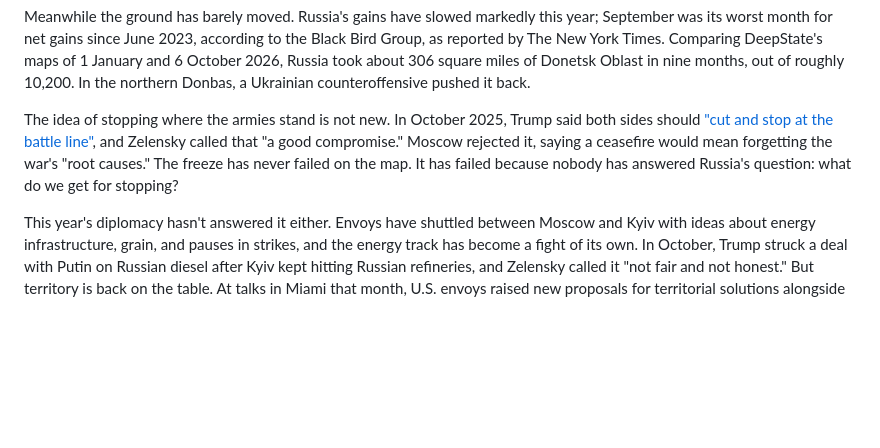
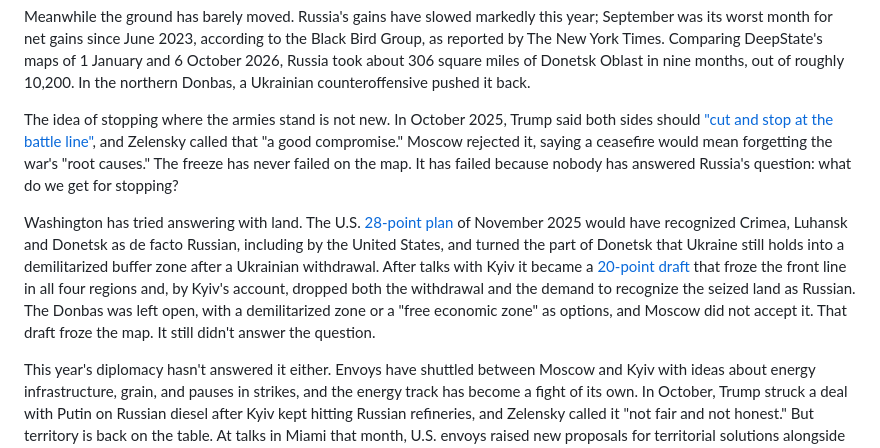
Before and after one commit to dhanna11/kyivan-rus-condominium, a Markdown page: kyivan-rus-condominium.md, the part around the change. Drawn GitHub-style; blank space fills up the shorter version.

Commit message:
Redraft: place the proposal against the 28-point and 20-point plans
Co-Authored-By: Claude Opus 5.5 <noreply@anthropic.com>
Claude-Session: https://claude.ai/code/session_01DzNwji8pd7RvKwv5478et9

```diff
--- a/kyivan-rus-condominium.md
+++ b/kyivan-rus-condominium.md
@@ -11,6 +11,8 @@ The war between Russia and Ukraine has reached a familiar impasse. Russia demand
 Meanwhile the ground has barely moved. Russia's gains have slowed markedly this year; September was its worst month for net gains since June 2023, according to the Black Bird Group, as reported by The New York Times. Comparing DeepState's maps of 1 January and 6 October 2026, Russia took about 306 square miles of Donetsk Oblast in nine months, out of roughly 10,200. In the northern Donbas, a Ukrainian counteroffensive pushed it back.
 
 The idea of stopping where the armies stand is not new. In October 2025, Trump said both sides should ["cut and stop at the battle line"](https://www.euronews.com/2025/10/23/freezing-the-war-at-current-frontlines-is-a-good-compromise-zelenskyy-says), and Zelensky called that "a good compromise." Moscow rejected it, saying a ceasefire would mean forgetting the war's "root causes." The freeze has never failed on the map. It has failed because nobody has answered Russia's question: what do we get for stopping?
+
+Washington has tried answering with land. The U.S. [28-point plan](https://www.aljazeera.com/news/2025/11/21/trumps-28-point-ukraine-plan-in-full-what-it-means-could-it-work) of November 2025 would have recognized Crimea, Luhansk and Donetsk as de facto Russian, including by the United States, and turned the part of Donetsk that Ukraine still holds into a demilitarized buffer zone after a Ukrainian withdrawal. After talks with Kyiv it became a [20-point draft](https://kyivindependent.com/zelensky-reveals-20-point-peace-plan-draft-backed-by-ukraine-us/) that froze the front line in all four regions and, by Kyiv's account, dropped both the withdrawal and the demand to recognize the seized land as Russian. The Donbas was left open, with a demilitarized zone or a "free economic zone" as options, and Moscow did not accept it. That draft froze the map. It still didn't answer the question.
 
 This year's diplomacy hasn't answered it either. Envoys have shuttled between Moscow and Kyiv with ideas about energy infrastructure, grain, and pauses in strikes, and the energy track has become a fight of its own. In October, Trump struck a deal with Putin on Russian diesel after Kyiv kept hitting Russian refineries, and Zelensky called it "not fair and not honest." But territory is back on the table. At talks in Miami that month, U.S. envoys raised new proposals for territorial solutions alongside security guarantees and a postwar package.
 
```
